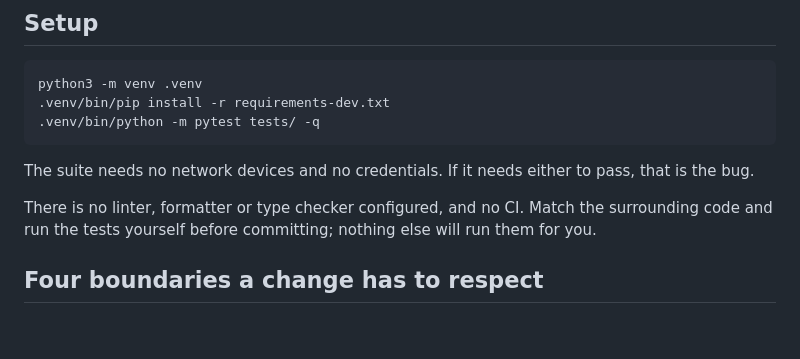
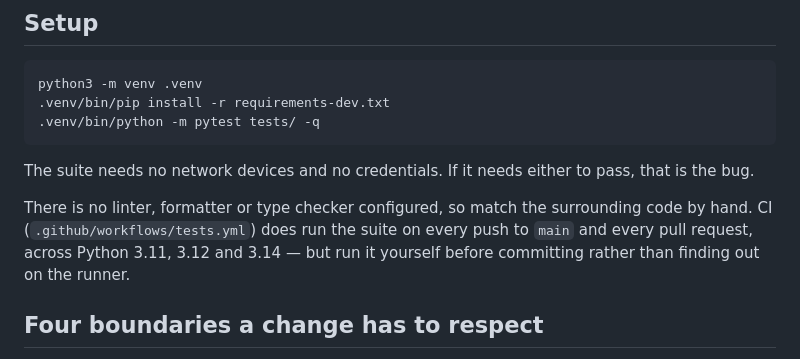
Before and after one commit to ters-golemi/netauto, a Markdown page: CONTRIBUTING.md, the part around the change. Drawn GitHub-style; blank space fills up the shorter version.

Commit message:
Correct the stale "no CI" claim in CONTRIBUTING
CONTRIBUTING's Setup section said "no linter, formatter or type checker
configured, and no CI" -- but CI exists (.github/workflows/tests.yml runs
the suite on every push to main and every PR across Python 3.11/3.12/3.14),
and the Tests section further down already referred to "what CI caught".
The linter/formatter/type-checker half is still true; only the "no CI"
half was wrong. Now it names the workflow and the matrix, and keeps the
point: run the suite yourself before committing.

Co-Authored-By: Claude Opus 4.8 <noreply@anthropic.com>
Claude-Session: https://claude.ai/code/session_014EhDYZ7xaioQjy62mBnzRu

```diff
--- a/CONTRIBUTING.md
+++ b/CONTRIBUTING.md
@@ -42,9 +42,11 @@ python3 -m venv .venv
 The suite needs no network devices and no credentials. If it needs either to
 pass, that is the bug.
 
-There is no linter, formatter or type checker configured, and no CI. Match the
-surrounding code and run the tests yourself before committing; nothing else
-will run them for you.
+There is no linter, formatter or type checker configured, so match the
+surrounding code by hand. CI (`.github/workflows/tests.yml`) does run the suite
+on every push to `main` and every pull request, across Python 3.11, 3.12 and
+3.14 — but run it yourself before committing rather than finding out on the
+runner.
 
 ## Four boundaries a change has to respect
 
```
